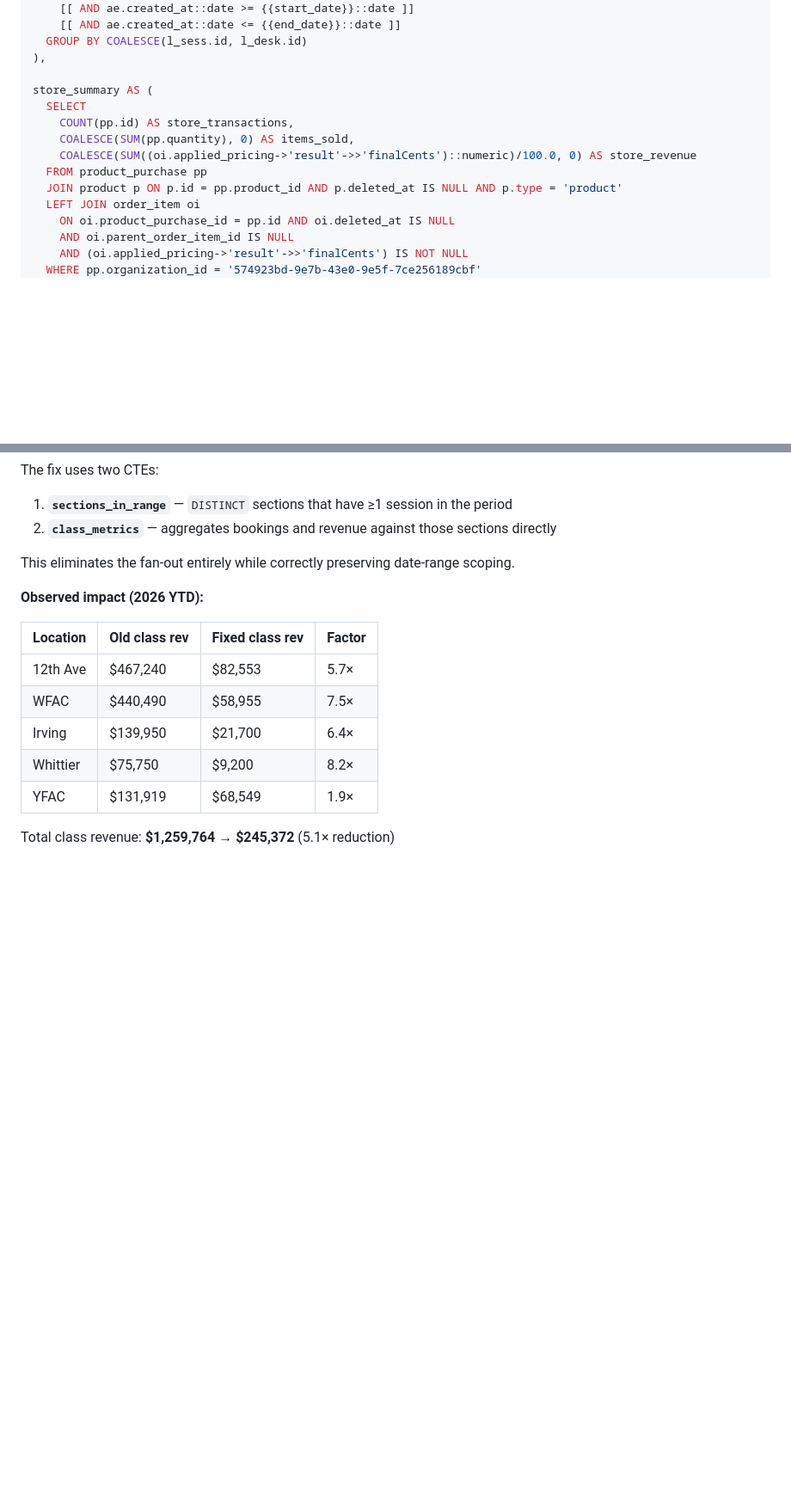
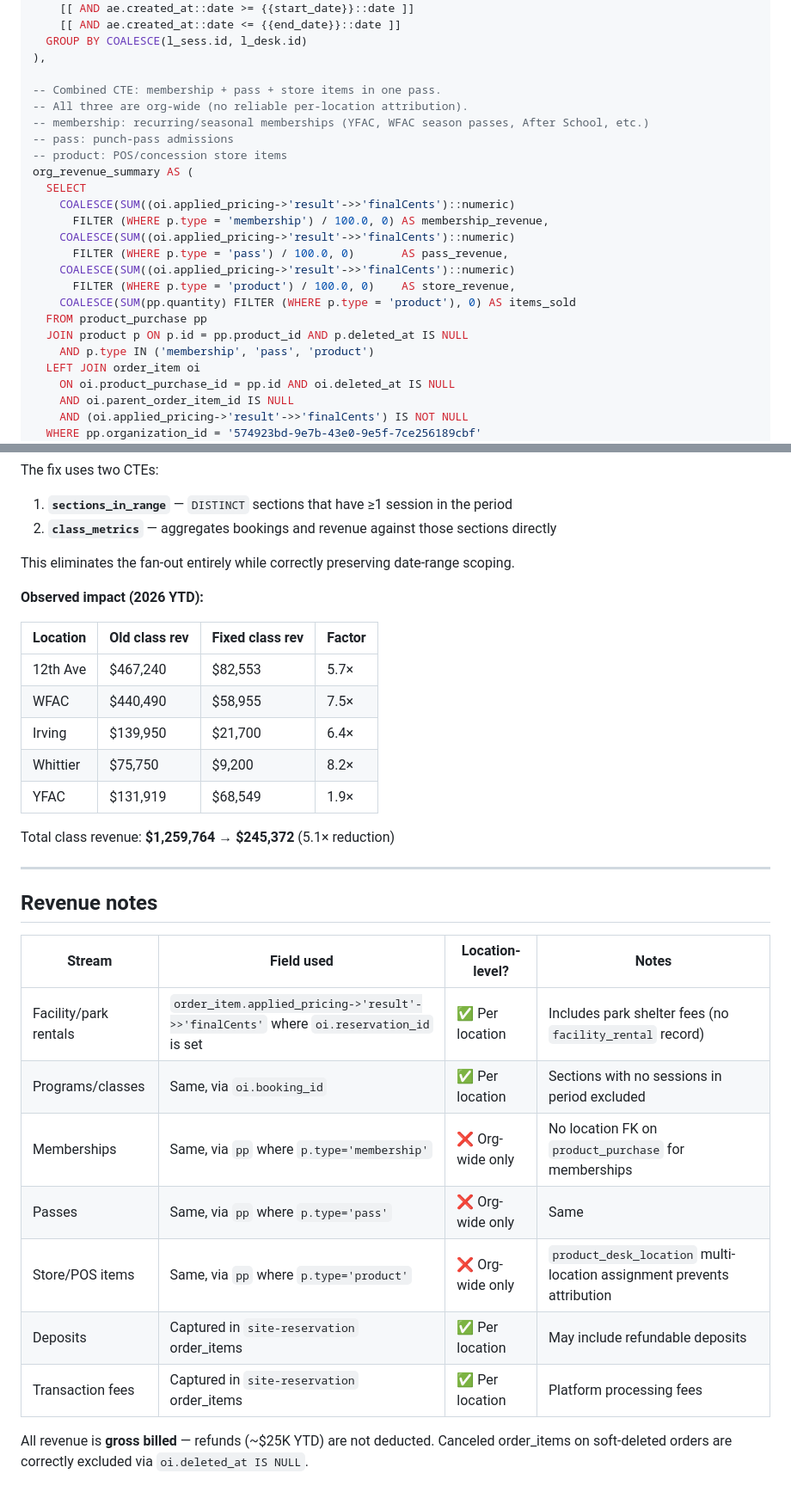
Before and after one commit to danj707/rental-report, a Markdown page: docs/norman_overview_sql.md, 2 parts joined by grey strips. Shown at 86% size. GitHub-like rendering; blank space fills up the shorter version.

Commit message:
Add membership + pass revenue to overview SQL (org_revenue_summary CTE)

```diff
--- a/docs/norman_overview_sql.md
+++ b/docs/norman_overview_sql.md
@@ -91,13 +91,23 @@ checkin_metrics AS (
   GROUP BY COALESCE(l_sess.id, l_desk.id)
 ),
 
-store_summary AS (
+-- Combined CTE: membership + pass + store items in one pass.
+-- All three are org-wide (no reliable per-location attribution).
+-- membership: recurring/seasonal memberships (YFAC, WFAC season passes, After School, etc.)
+-- pass: punch-pass admissions
+-- product: POS/concession store items
+org_revenue_summary AS (
   SELECT
-    COUNT(pp.id) AS store_transactions,
-    COALESCE(SUM(pp.quantity), 0) AS items_sold,
-    COALESCE(SUM((oi.applied_pricing->'result'->>'finalCents')::numeric)/100.0, 0) AS store_revenue
+    COALESCE(SUM((oi.applied_pricing->'result'->>'finalCents')::numeric)
+      FILTER (WHERE p.type = 'membership') / 100.0, 0) AS membership_revenue,
+    COALESCE(SUM((oi.applied_pricing->'result'->>'finalCents')::numeric)
+      FILTER (WHERE p.type = 'pass') / 100.0, 0)       AS pass_revenue,
+    COALESCE(SUM((oi.applied_pricing->'result'->>'finalCents')::numeric)
+      FILTER (WHERE p.type = 'product') / 100.0, 0)    AS store_revenue,
+    COALESCE(SUM(pp.quantity) FILTER (WHERE p.type = 'product'), 0) AS items_sold
   FROM product_purchase pp
-  JOIN product p ON p.id = pp.product_id AND p.deleted_at IS NULL AND p.type = 'product'
+  JOIN product p ON p.id = pp.product_id AND p.deleted_at IS NULL
+    AND p.type IN ('membership', 'pass', 'product')
   LEFT JOIN order_item oi
     ON oi.product_purchase_id = pp.id AND oi.deleted_at IS NULL
     AND oi.parent_order_item_id IS NULL
@@ -166,3 +178,20 @@ This eliminates the fan-out entirely while correctly preserving date-range scopi
 | YFAC | $131,919 | $68,549 | 1.9× |
 
 Total class revenue: **$1,259,764 → $245,372** (5.1× reduction)
+
+---
+
+## Revenue notes
+
+| Stream | Field used | Location-level? | Notes |
+|--------|-----------|-----------------|-------|
+| Facility/park rentals | `order_item.applied_pricing->'result'->>'finalCents'` where `oi.reservation_id` is set | ✅ Per location | Includes park shelter fees (no `facility_rental` record) |
+| Programs/classes | Same, via `oi.booking_id` | ✅ Per location | Sections with no sessions in period excluded |
+| Memberships | Same, via `pp` where `p.type='membership'` | ❌ Org-wide only | No location FK on `product_purchase` for memberships |
+| Passes | Same, via `pp` where `p.type='pass'` | ❌ Org-wide only | Same |
+| Store/POS items | Same, via `pp` where `p.type='product'` | ❌ Org-wide only | `product_desk_location` multi-location assignment prevents attribution |
+| Deposits | Captured in `site-reservation` order_items | ✅ Per location | May include refundable deposits |
+| Transaction fees | Captured in `site-reservation` order_items | ✅ Per location | Platform processing fees |
+
+All revenue is **gross billed** — refunds (~$25K YTD) are not deducted.
+Canceled order_items on soft-deleted orders are correctly excluded via `oi.deleted_at IS NULL`.
```
Also changed, not shown: other parts of docs/norman_overview_sql.md (+5 -3 lines).
